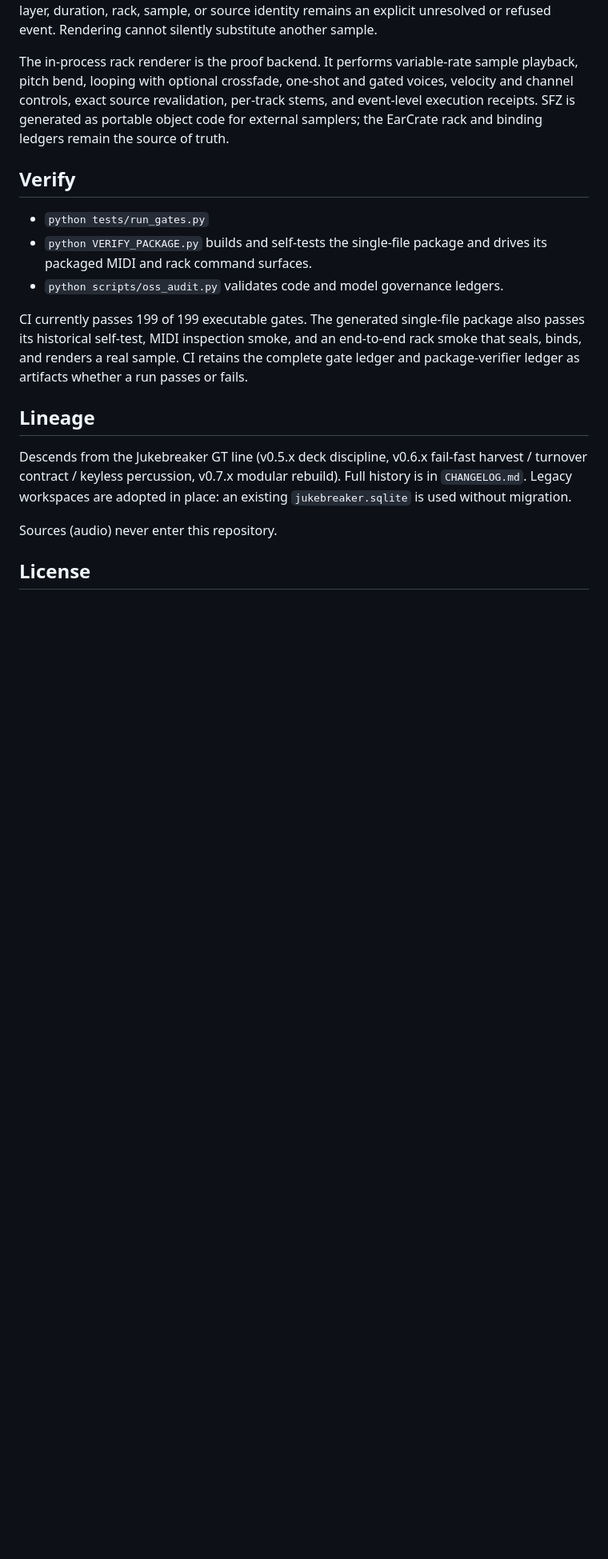
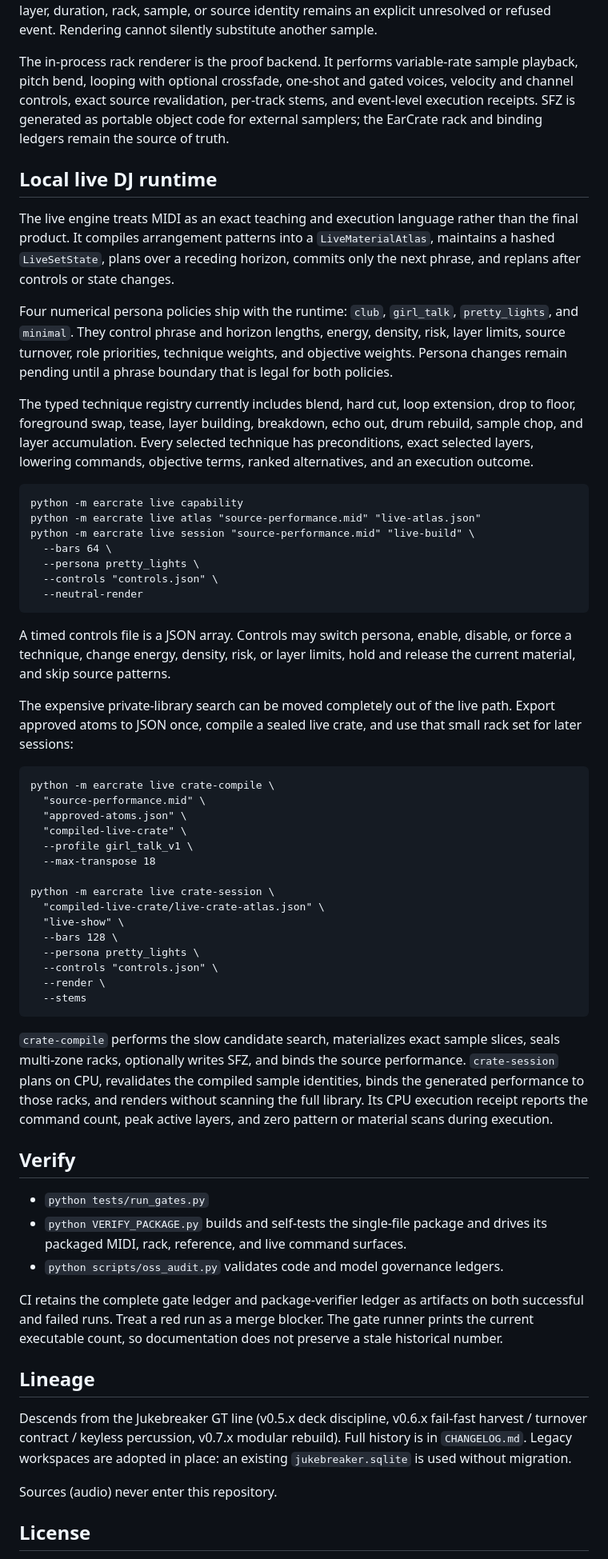
Before and after one commit to BigBirdReturns/earcrate, a Markdown page: README.md, the part around the change. Shown at 80% size. Rendered like a GitHub page; blank space fills up the shorter version.

Commit message:
Document local live DJ runtime and precompiled crates

````diff
--- a/README.md
+++ b/README.md
@@ -118,18 +118,79 @@ stems, and event-level execution receipts. SFZ is generated as portable object
 code for external samplers; the EarCrate rack and binding ledgers remain the
 source of truth.
 
+## Local live DJ runtime
+
+The live engine treats MIDI as an exact teaching and execution language rather
+than the final product. It compiles arrangement patterns into a `LiveMaterialAtlas`,
+maintains a hashed `LiveSetState`, plans over a receding horizon, commits only the
+next phrase, and replans after controls or state changes.
+
+Four numerical persona policies ship with the runtime: `club`, `girl_talk`,
+`pretty_lights`, and `minimal`. They control phrase and horizon lengths, energy,
+density, risk, layer limits, source turnover, role priorities, technique weights,
+and objective weights. Persona changes remain pending until a phrase boundary
+that is legal for both policies.
+
+The typed technique registry currently includes blend, hard cut, loop extension,
+drop to floor, foreground swap, tease, layer building, breakdown, echo out, drum
+rebuild, sample chop, and layer accumulation. Every selected technique has
+preconditions, exact selected layers, lowering commands, objective terms,
+ranked alternatives, and an execution outcome.
+
+```text
+python -m earcrate live capability
+python -m earcrate live atlas "source-performance.mid" "live-atlas.json"
+python -m earcrate live session "source-performance.mid" "live-build" \
+  --bars 64 \
+  --persona pretty_lights \
+  --controls "controls.json" \
+  --neutral-render
+```
+
+A timed controls file is a JSON array. Controls may switch persona, enable,
+disable, or force a technique, change energy, density, risk, or layer limits,
+hold and release the current material, and skip source patterns.
+
+The expensive private-library search can be moved completely out of the live
+path. Export approved atoms to JSON once, compile a sealed live crate, and use
+that small rack set for later sessions:
+
+```text
+python -m earcrate live crate-compile \
+  "source-performance.mid" \
+  "approved-atoms.json" \
+  "compiled-live-crate" \
+  --profile girl_talk_v1 \
+  --max-transpose 18
+
+python -m earcrate live crate-session \
+  "compiled-live-crate/live-crate-atlas.json" \
+  "live-show" \
+  --bars 128 \
+  --persona pretty_lights \
+  --controls "controls.json" \
+  --render \
+  --stems
+```
+
+`crate-compile` performs the slow candidate search, materializes exact sample
+slices, seals multi-zone racks, optionally writes SFZ, and binds the source
+performance. `crate-session` plans on CPU, revalidates the compiled sample
+identities, binds the generated performance to those racks, and renders without
+scanning the full library. Its CPU execution receipt reports the command count,
+peak active layers, and zero pattern or material scans during execution.
+
 ## Verify
 
 - `python tests/run_gates.py`
 - `python VERIFY_PACKAGE.py` builds and self-tests the single-file package and
-  drives its packaged MIDI and rack command surfaces.
+  drives its packaged MIDI, rack, reference, and live command surfaces.
 - `python scripts/oss_audit.py` validates code and model governance ledgers.
 
-CI currently passes 199 of 199 executable gates. The generated single-file
-package also passes its historical self-test, MIDI inspection smoke, and an
-end-to-end rack smoke that seals, binds, and renders a real sample. CI retains
-the complete gate ledger and package-verifier ledger as artifacts whether a run
-passes or fails.
+CI retains the complete gate ledger and package-verifier ledger as artifacts on
+both successful and failed runs. Treat a red run as a merge blocker. The gate
+runner prints the current executable count, so documentation does not preserve a
+stale historical number.
 
 ## Lineage
 
````
